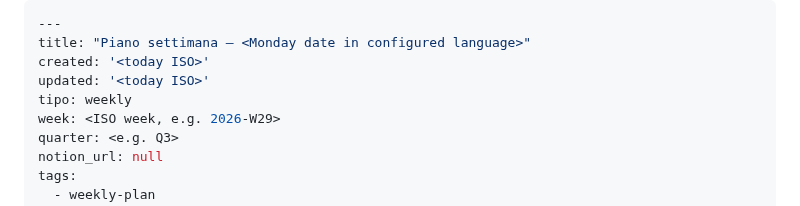
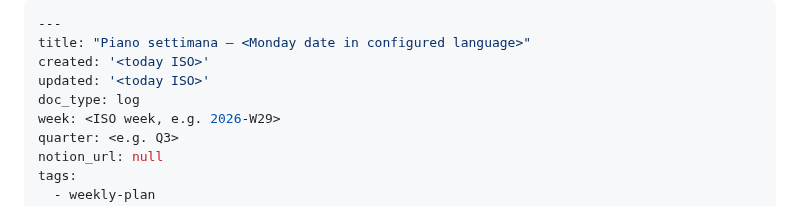
Before and after one commit to glodyfimpa/claude-skills, a Markdown page: weekly-planner/SKILL.md, the part around the change. Rendered like a GitHub page.

```diff
--- a/weekly-planner/SKILL.md
+++ b/weekly-planner/SKILL.md
@@ -233,7 +233,7 @@ as the reference). Required frontmatter (mandatory `created` + `updated`, per va
 title: "Piano settimana — <Monday date in configured language>"
 created: '<today ISO>'
 updated: '<today ISO>'
-tipo: weekly
+doc_type: log
 week: <ISO week, e.g. 2026-W29>
 quarter: <e.g. Q3>
 notion_url: null
```
Also changed, not shown: design-review-harness/SKILL.md (+1 -1 lines), quick-capture/SKILL.md (+5 -5 lines).
